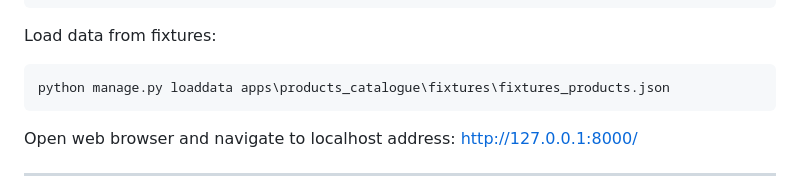
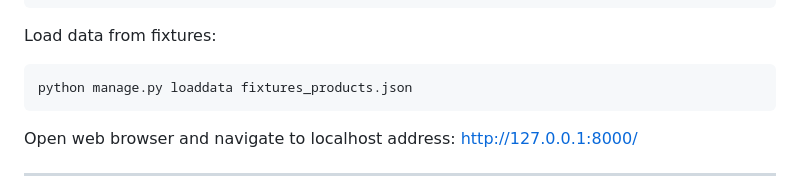
Before and after one commit to pymasterspl/Dshop, a Markdown page: README.md, the part around the change. Rendered like a GitHub page.

Commit message:
refactor: update README

````diff
--- a/README.md
+++ b/README.md
@@ -87,7 +87,7 @@ python manage.py runserver
 
 Load data from fixtures:
 ```
-python manage.py loaddata apps\products_catalogue\fixtures\fixtures_products.json
+python manage.py loaddata fixtures_products.json
 ```
 
 Open web browser and navigate to localhost address:  http://127.0.0.1:8000/
````
